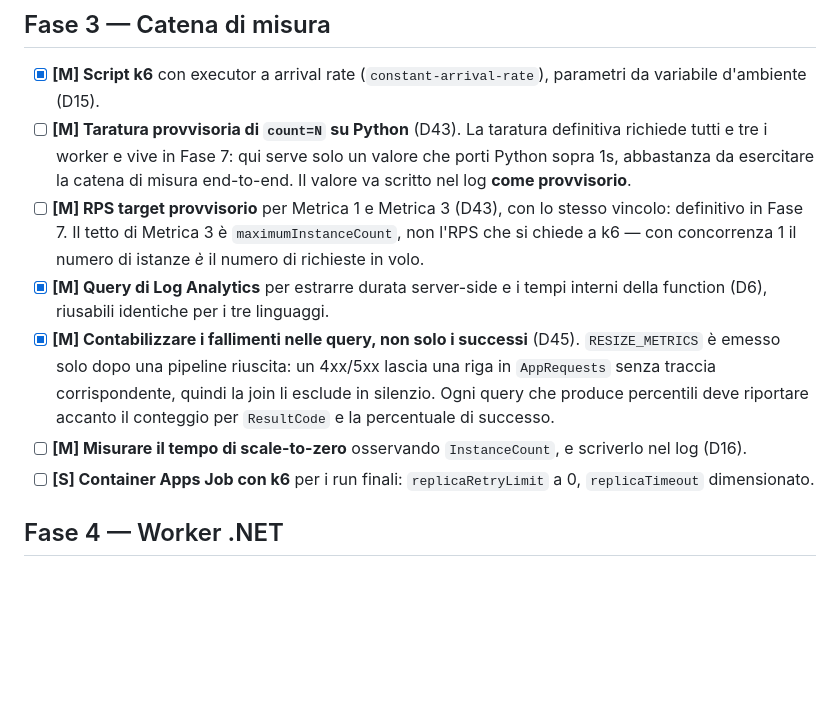
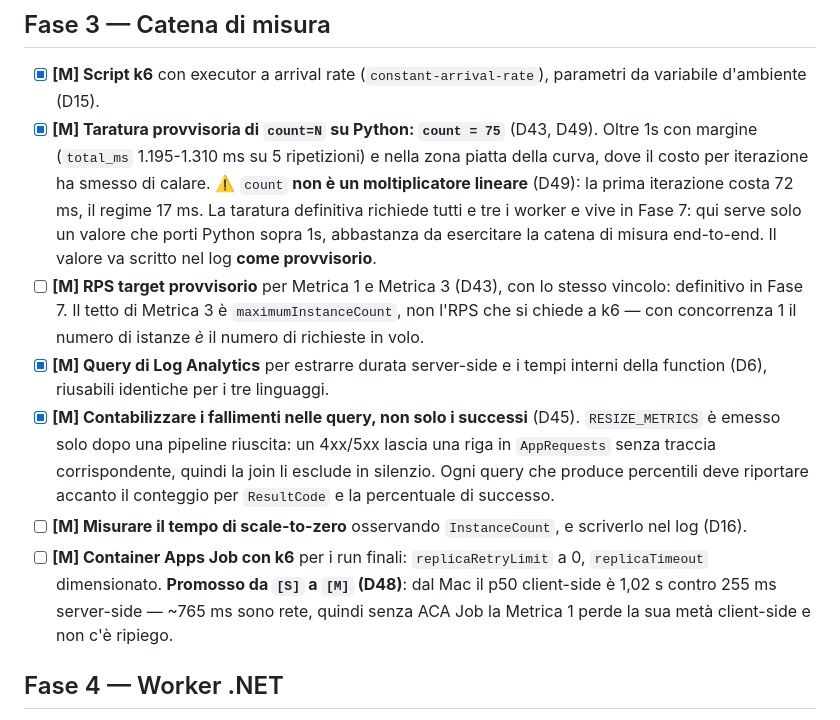
Before and after one commit to matteoninotti/torinodotnet-azure-functions-meetup-demo, a Markdown page: TODO.md, the part around the change. Drawn GitHub-style; blank space fills up the shorter version.

Commit message:
Fase 3: taratura provvisoria di count a 75, ACA Job promosso a must
count non e' un moltiplicatore lineare (D49): il costo per iterazione
cala da 72 ms a 17 ms tra count=1 e il regime, quindi il valore scelto
decide cosa si misura — il riscaldamento o la velocita' a regime. 75 sta
nella zona piatta della curva e supera 1s con margine (total_ms tra
1.195 e 1.310 ms su cinque ripetizioni, server-side fino a 1.516 ms).

Resta provvisorio: il criterio vero e' che la piu' veloce delle tre
superi 1s, e .NET e Go non esistono ancora (D43).

Il Container Apps Job passa da [S] a [M] (D48): dal Mac il p50
client-side e' 1,02 s contro 255 ms server-side, quindi senza di lui la
Metrica 1 perde la meta' client-side e non esiste un ripiego.

Co-Authored-By: Claude Opus 5 <noreply@anthropic.com>

```diff
--- a/TODO.md
+++ b/TODO.md
@@ -52,12 +52,12 @@ Priorità: **[M]** must — senza, il talk non sta in piedi · **[S]** should
 ## Fase 3 — Catena di misura
 
 - [x] **[M] Script k6** con executor a arrival rate (`constant-arrival-rate`), parametri da variabile d'ambiente (D15).
-- [ ] **[M] Taratura provvisoria di `count=N` su Python** (D43). La taratura definitiva richiede tutti e tre i worker e vive in Fase 7: qui serve solo un valore che porti Python sopra 1s, abbastanza da esercitare la catena di misura end-to-end. Il valore va scritto nel log **come provvisorio**.
+- [x] **[M] Taratura provvisoria di `count=N` su Python: `count = 75`** (D43, D49). Oltre 1s con margine (`total_ms` 1.195-1.310 ms su 5 ripetizioni) e nella zona piatta della curva, dove il costo per iterazione ha smesso di calare. ⚠️ `count` **non è un moltiplicatore lineare** (D49): la prima iterazione costa 72 ms, il regime 17 ms. La taratura definitiva richiede tutti e tre i worker e vive in Fase 7: qui serve solo un valore che porti Python sopra 1s, abbastanza da esercitare la catena di misura end-to-end. Il valore va scritto nel log **come provvisorio**.
 - [ ] **[M] RPS target provvisorio** per Metrica 1 e Metrica 3 (D43), con lo stesso vincolo: definitivo in Fase 7. Il tetto di Metrica 3 è `maximumInstanceCount`, non l'RPS che si chiede a k6 — con concorrenza 1 il numero di istanze *è* il numero di richieste in volo.
 - [x] **[M] Query di Log Analytics** per estrarre durata server-side e i tempi interni della function (D6), riusabili identiche per i tre linguaggi.
 - [x] **[M] Contabilizzare i fallimenti nelle query, non solo i successi** (D45). `RESIZE_METRICS` è emesso solo dopo una pipeline riuscita: un 4xx/5xx lascia una riga in `AppRequests` senza traccia corrispondente, quindi la join li esclude in silenzio. Ogni query che produce percentili deve riportare accanto il conteggio per `ResultCode` e la percentuale di successo.
 - [ ] **[M] Misurare il tempo di scale-to-zero** osservando `InstanceCount`, e scriverlo nel log (D16).
-- [ ] **[S] Container Apps Job con k6** per i run finali: `replicaRetryLimit` a 0, `replicaTimeout` dimensionato.
+- [ ] **[M] Container Apps Job con k6** per i run finali: `replicaRetryLimit` a 0, `replicaTimeout` dimensionato. **Promosso da `[S]` a `[M]` (D48)**: dal Mac il p50 client-side è 1,02 s contro 255 ms server-side — ~765 ms sono rete, quindi senza ACA Job la Metrica 1 perde la sua metà client-side e non c'è ripiego.
 
 ## Fase 4 — Worker .NET
 
```
